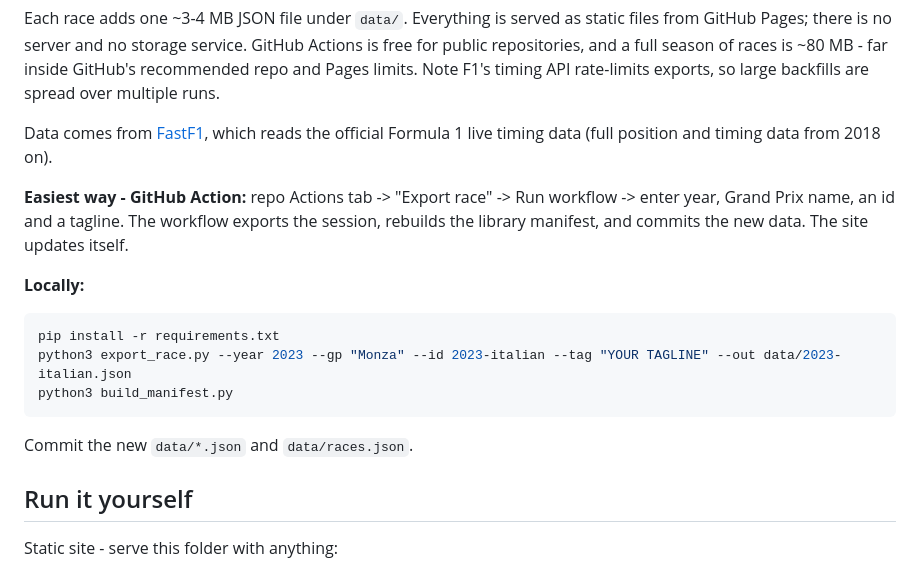
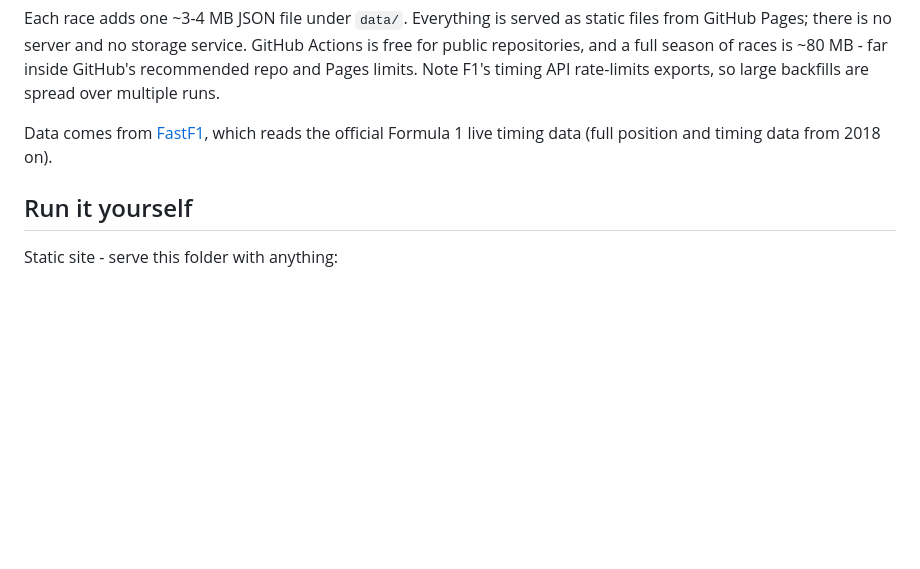
Before and after one commit to olii-dev/relight, a Markdown page: README.md, the part around the change. Rendered like a GitHub page; blank space fills up the shorter version.

Commit message:
README: drop duplicated race-export section

````diff
--- a/README.md
+++ b/README.md
@@ -74,20 +74,6 @@ timing API rate-limits exports, so large backfills are spread over multiple runs
 Data comes from [FastF1](https://github.com/theOehrly/Fast-F1), which reads the
 official Formula 1 live timing data (full position and timing data from 2018 on).
 
-**Easiest way - GitHub Action:** repo Actions tab -> "Export race" -> Run workflow ->
-enter year, Grand Prix name, an id and a tagline. The workflow exports the session,
-rebuilds the library manifest, and commits the new data. The site updates itself.
-
-**Locally:**
-
-```bash
-pip install -r requirements.txt
-python3 export_race.py --year 2023 --gp "Monza" --id 2023-italian --tag "YOUR TAGLINE" --out data/2023-italian.json
-python3 build_manifest.py
-```
-
-Commit the new `data/*.json` and `data/races.json`.
-
 ## Run it yourself
 
 Static site - serve this folder with anything:
````
